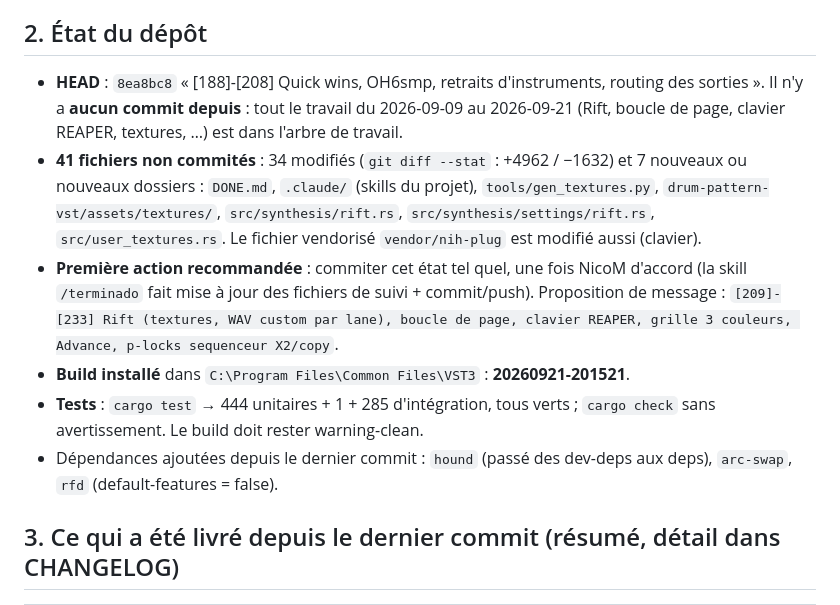
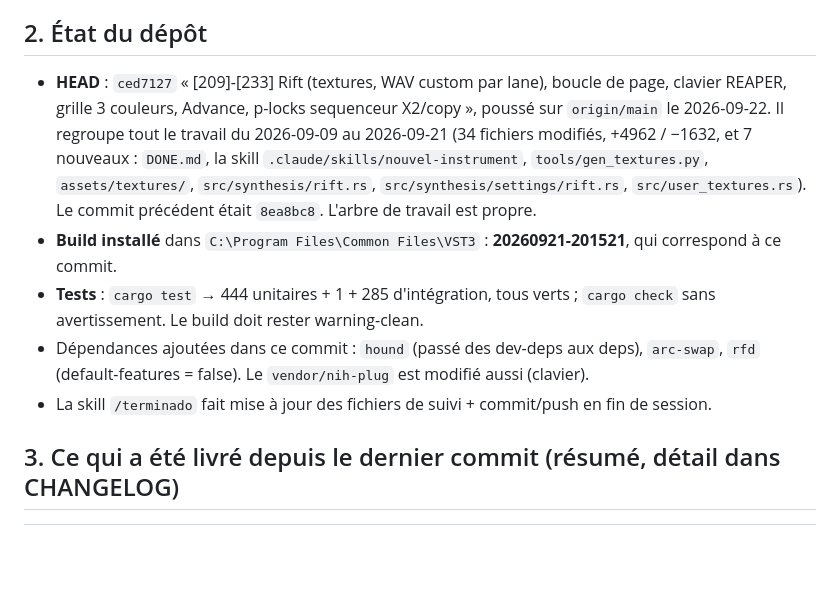
Before and after one commit to TiiPaa/drumflash, a Markdown page: docs/HANDOFF-2026-09-22.md, the part around the change. Rendered like a GitHub page; blank space fills up the shorter version.

Commit message:
docs: handoff a jour apres le commit b751bd3
Co-Authored-By: Claude Fable 5.1 <noreply@anthropic.com>

```diff
--- a/docs/HANDOFF-2026-09-22.md
+++ b/docs/HANDOFF-2026-09-22.md
@@ -26,22 +26,20 @@ ont été effacées le 2026-09-13 par une « ticketisation » : à ne jamais rep
 
 ## 2. État du dépôt
 
-- **HEAD** : `8ea8bc8` « [188]-[208] Quick wins, OH6smp, retraits d'instruments, routing des
-  sorties ». Il n'y a **aucun commit depuis** : tout le travail du 2026-09-09 au 2026-09-21
-  (Rift, boucle de page, clavier REAPER, textures, …) est dans l'arbre de travail.
-- **41 fichiers non commités** : 34 modifiés (`git diff --stat` : +4962 / −1632) et 7 nouveaux
-  ou nouveaux dossiers : `DONE.md`, `.claude/` (skills du projet), `tools/gen_textures.py`,
-  `drum-pattern-vst/assets/textures/`, `src/synthesis/rift.rs`, `src/synthesis/settings/rift.rs`,
-  `src/user_textures.rs`. Le fichier vendorisé `vendor/nih-plug` est modifié aussi (clavier).
-- **Première action recommandée** : commiter cet état tel quel, une fois NicoM d'accord
-  (la skill `/terminado` fait mise à jour des fichiers de suivi + commit/push). Proposition
-  de message : `[209]-[233] Rift (textures, WAV custom par lane), boucle de page, clavier
-  REAPER, grille 3 couleurs, Advance, p-locks sequenceur X2/copy`.
-- **Build installé** dans `C:\Program Files\Common Files\VST3` : **20260921-201521**.
+- **HEAD** : `ced7127` « [209]-[233] Rift (textures, WAV custom par lane), boucle de page,
+  clavier REAPER, grille 3 couleurs, Advance, p-locks sequenceur X2/copy », poussé sur
+  `origin/main` le 2026-09-22. Il regroupe tout le travail du 2026-09-09 au 2026-09-21
+  (34 fichiers modifiés, +4962 / −1632, et 7 nouveaux : `DONE.md`, la skill
+  `.claude/skills/nouvel-instrument`, `tools/gen_textures.py`, `assets/textures/`,
+  `src/synthesis/rift.rs`, `src/synthesis/settings/rift.rs`, `src/user_textures.rs`).
+  Le commit précédent était `8ea8bc8`. L'arbre de travail est propre.
+- **Build installé** dans `C:\Program Files\Common Files\VST3` : **20260921-201521**, qui
+  correspond à ce commit.
 - **Tests** : `cargo test` → 444 unitaires + 1 + 285 d'intégration, tous verts ; `cargo check`
   sans avertissement. Le build doit rester warning-clean.
-- Dépendances ajoutées depuis le dernier commit : `hound` (passé des dev-deps aux deps),
-  `arc-swap`, `rfd` (default-features = false).
+- Dépendances ajoutées dans ce commit : `hound` (passé des dev-deps aux deps), `arc-swap`,
+  `rfd` (default-features = false). Le `vendor/nih-plug` est modifié aussi (clavier).
+- La skill `/terminado` fait mise à jour des fichiers de suivi + commit/push en fin de session.
 
 ## 3. Ce qui a été livré depuis le dernier commit (résumé, détail dans CHANGELOG)
 
```
